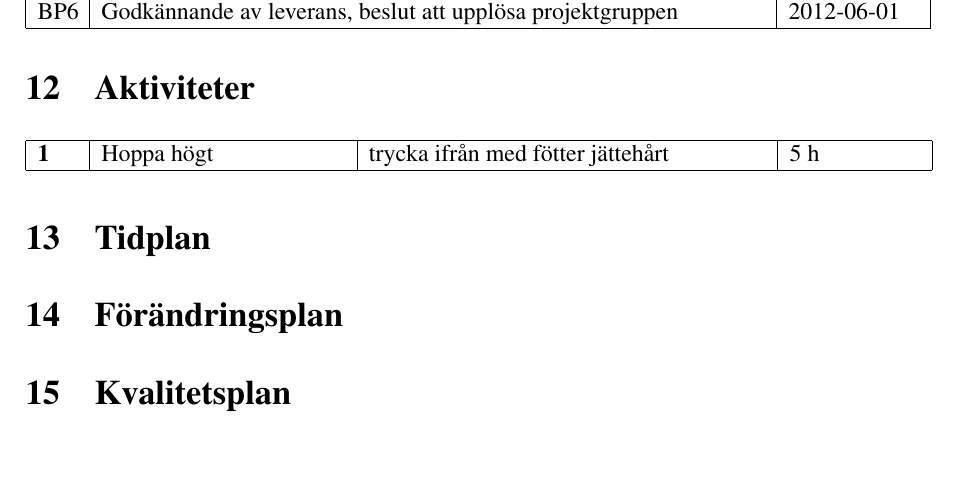
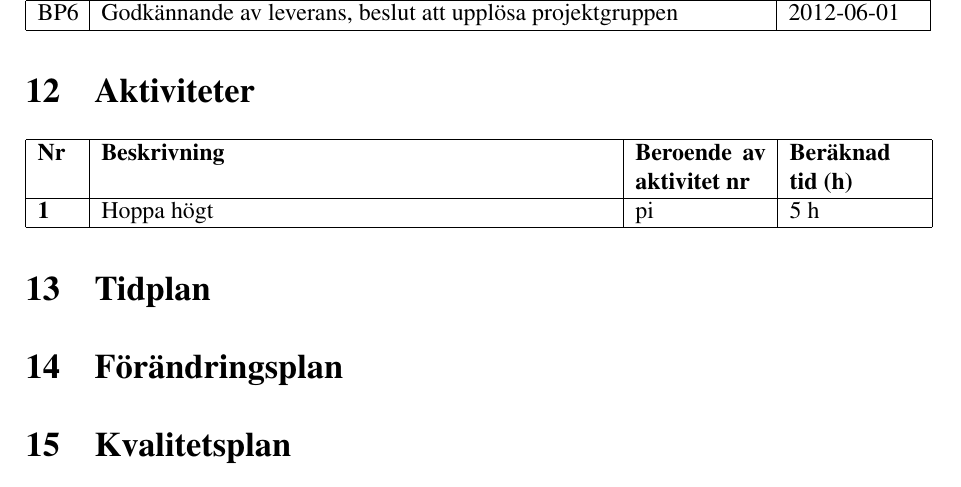
Before and after one commit to johanjoensson/Komborobot, a LaTeX document (Dokumentation/Projektplan/projektplan.tex): part of page 10 of 13, cut so that both start at the same text, the shorter picture padded with empty space. Compiled offline with pdfLaTeX.

Commit message:
Signed-off-by: unknown <Simon@Simon-laptop.(none)>

```diff
--- a/Dokumentation/Projektplan/projektplan.tex
+++ b/Dokumentation/Projektplan/projektplan.tex
@@ -169,8 +169,9 @@ Milstolpar för projektet bestäms inom gruppen, och sätts för att kunna kontr
 \end{tabular}
 \section{Aktiviteter}
 
-\begin{tabular}{|p{7mm}|p{43mm}|p{70mm}|p{23mm}|}
-        \LIPSaktivitet{Hoppa högt}{trycka ifrån med fötter jättehårt}{5 h}
+\begin{tabular}{|p{7mm}|p{90mm}|p{23mm}|p{23mm}|}
+	\LIPSleverans{\textbf{Nr}}{\textbf{Beskrivning}}{\textbf{Beroende av aktivitet nr}}{\textbf{Beräknad tid (h)}}
+	\LIPSaktivitet{Hoppa högt}{pi}{5 h}
 \hline
 \end{tabular}
 
```
Also changed, not shown: 1 other file.
